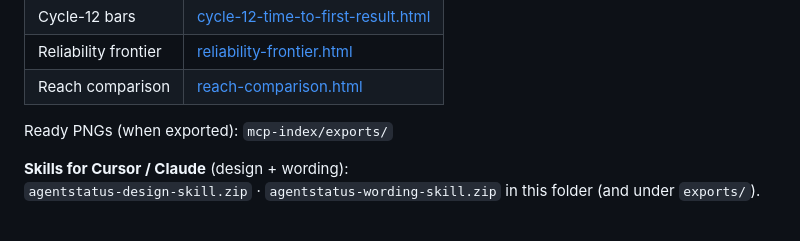
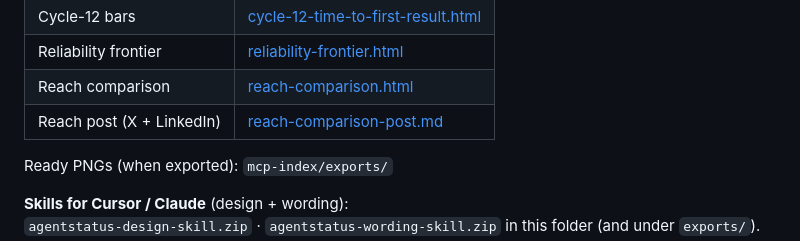
Before and after one commit to evergreen-cmd/agentstatus-mcp-index, a Markdown page: mcp-index/README.md, the part around the change. Drawn GitHub-style.

```diff
--- a/mcp-index/README.md
+++ b/mcp-index/README.md
@@ -24,6 +24,7 @@ Teammates open the HTTPS link, toggle styles, and use **Download PNG**.
 | Cycle-12 bars | [cycle-12-time-to-first-result.html](https://evergreen-cmd.github.io/agentstatus-mcp-index/mcp-index/cycle-12-time-to-first-result.html) |
 | Reliability frontier | [reliability-frontier.html](https://evergreen-cmd.github.io/agentstatus-mcp-index/mcp-index/reliability-frontier.html) |
 | Reach comparison | [reach-comparison.html](https://evergreen-cmd.github.io/agentstatus-mcp-index/mcp-index/reach-comparison.html) |
+| Reach post (X + LinkedIn) | [reach-comparison-post.md](reach-comparison-post.md) |
 
 Ready PNGs (when exported): `mcp-index/exports/`
 
```
Also changed, not shown: mcp-index/reach-comparison-post.md (added, +52 -0 lines).
